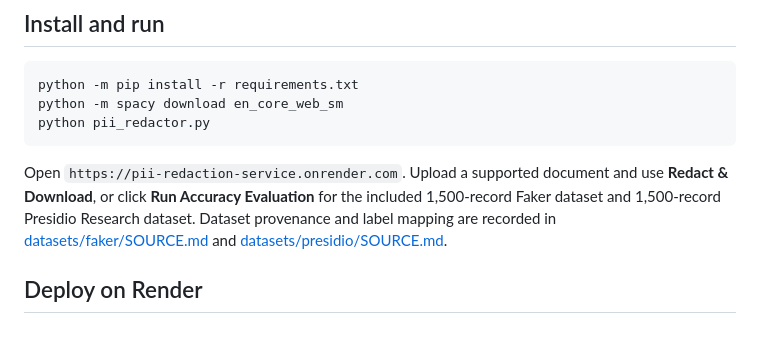
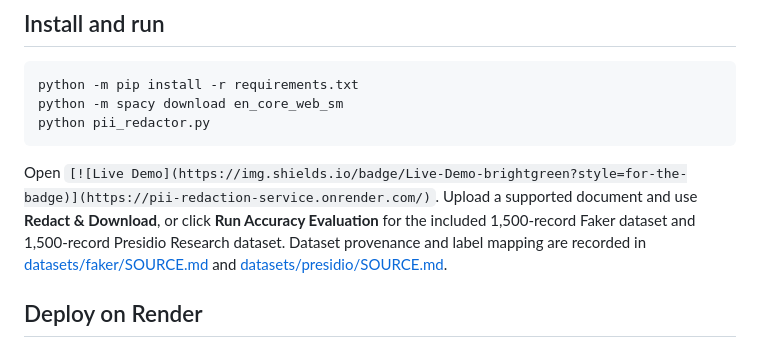
Before and after one commit to Chinmay-903/PII-Redaction-Service, a Markdown page: README.md, the part around the change. Rendered like a GitHub page.

Commit message:
URL update
Updated the live demo link in the README to include a badge.

````diff
--- a/README.md
+++ b/README.md
@@ -18,7 +18,7 @@ python -m spacy download en_core_web_sm
 python pii_redactor.py
 ```
 
-Open `https://pii-redaction-service.onrender.com`. Upload a supported document and use **Redact & Download**, or click **Run Accuracy Evaluation** for the included 1,500-record Faker dataset and 1,500-record Presidio Research dataset. Dataset provenance and label mapping are recorded in [datasets/faker/SOURCE.md](datasets/faker/SOURCE.md) and [datasets/presidio/SOURCE.md](datasets/presidio/SOURCE.md).
+Open `[![Live Demo](https://img.shields.io/badge/Live-Demo-brightgreen?style=for-the-badge)](https://pii-redaction-service.onrender.com/)`. Upload a supported document and use **Redact & Download**, or click **Run Accuracy Evaluation** for the included 1,500-record Faker dataset and 1,500-record Presidio Research dataset. Dataset provenance and label mapping are recorded in [datasets/faker/SOURCE.md](datasets/faker/SOURCE.md) and [datasets/presidio/SOURCE.md](datasets/presidio/SOURCE.md).
 
 ## Deploy on Render
 
````
